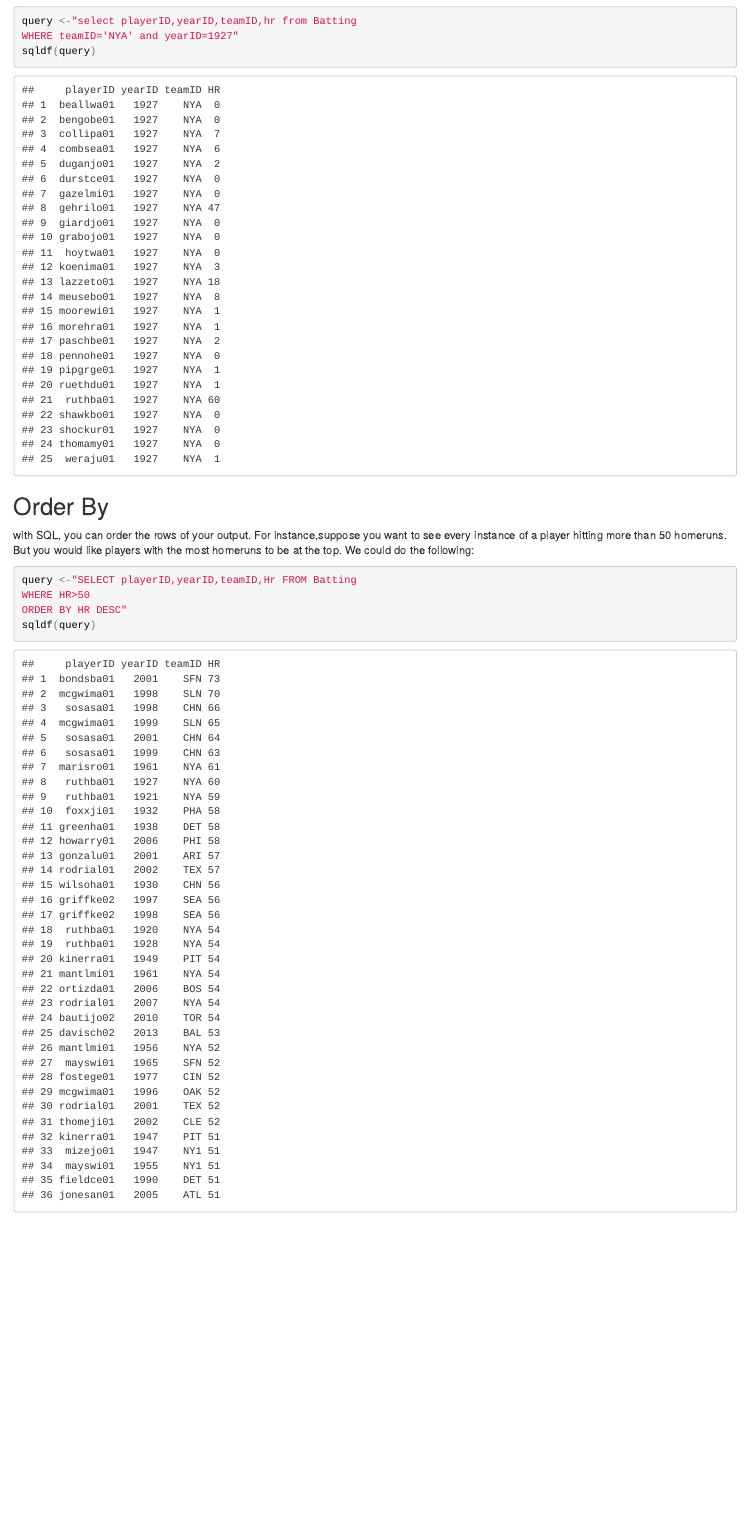
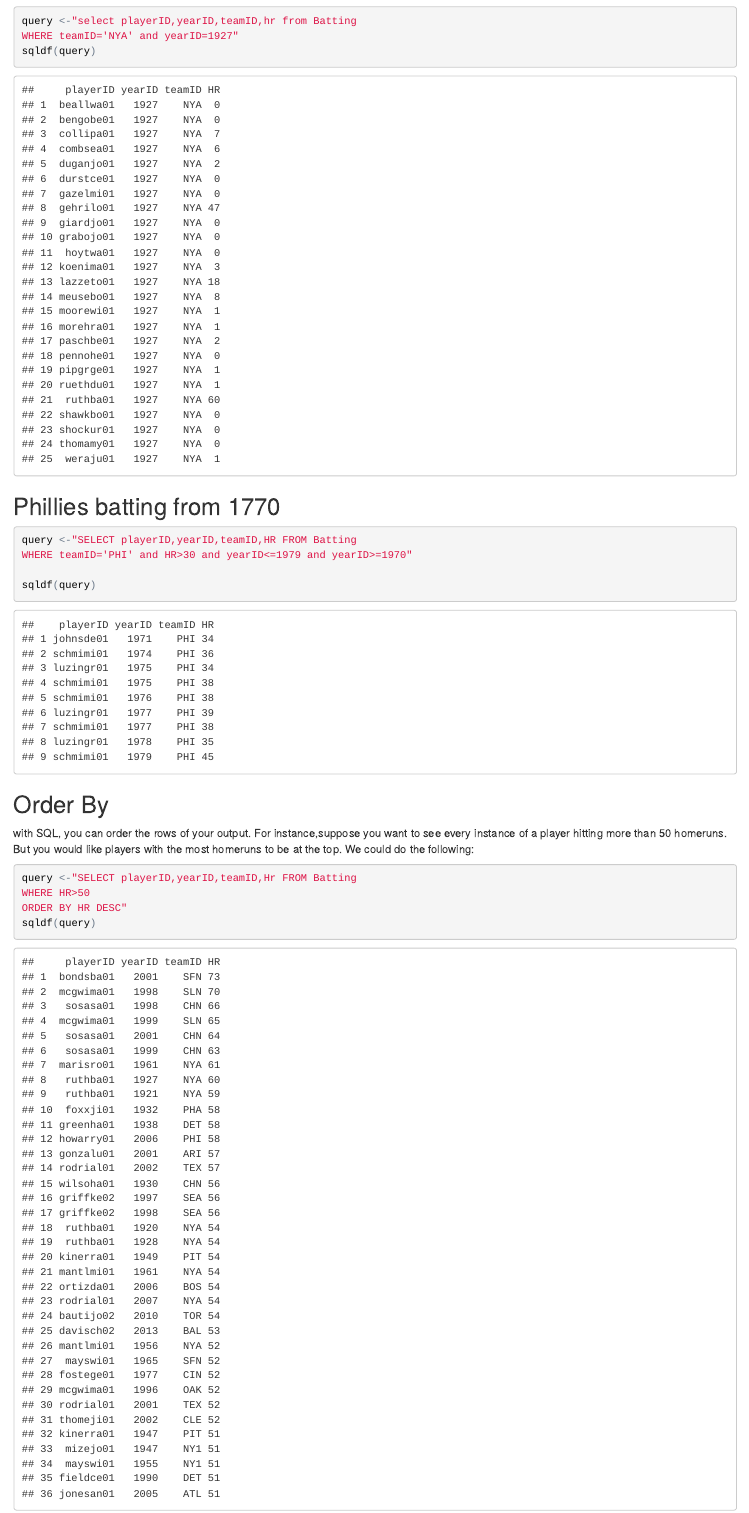
Before and after one commit to hwoodr12/website, an R Markdown document (index.Rmd): the page in a window 1100 px wide, from 260 px down. The pictures show the output file index.html that the author committed with the source, opened offline.

Commit message:
Phillies

````diff
--- a/index.Rmd
+++ b/index.Rmd
@@ -21,6 +21,15 @@ query <-"select playerID,yearID,teamID,hr from Batting
 WHERE teamID='NYA' and yearID=1927"
 sqldf(query)
 ```
+##Phillies batting from 1770
+
+```{r}
+query <-"SELECT playerID,yearID,teamID,HR FROM Batting
+WHERE teamID='PHI' and HR>30 and yearID<=1979 and yearID>=1970"
+
+sqldf(query)
+```
+
 
 ## Order By
 
````
Also changed, not shown: index.html.
